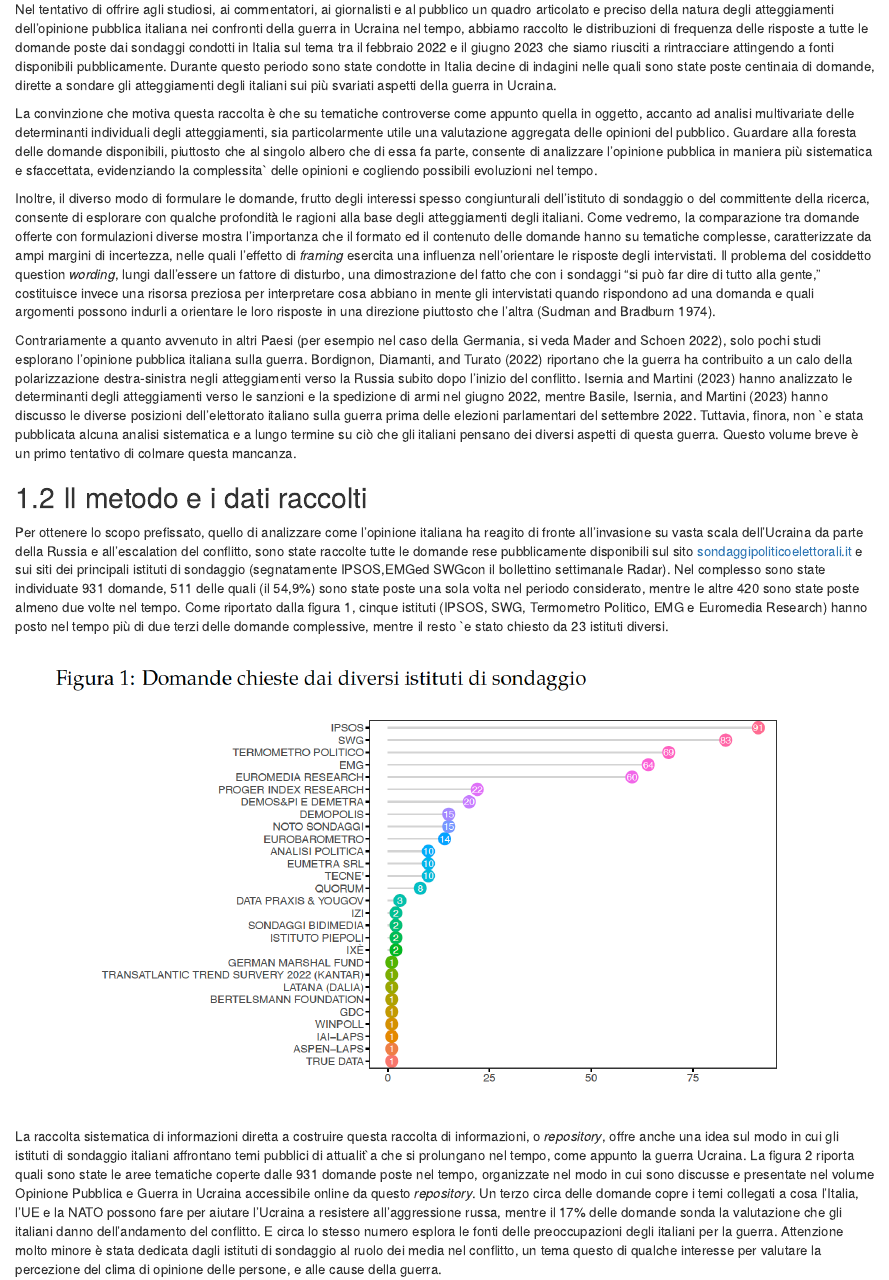
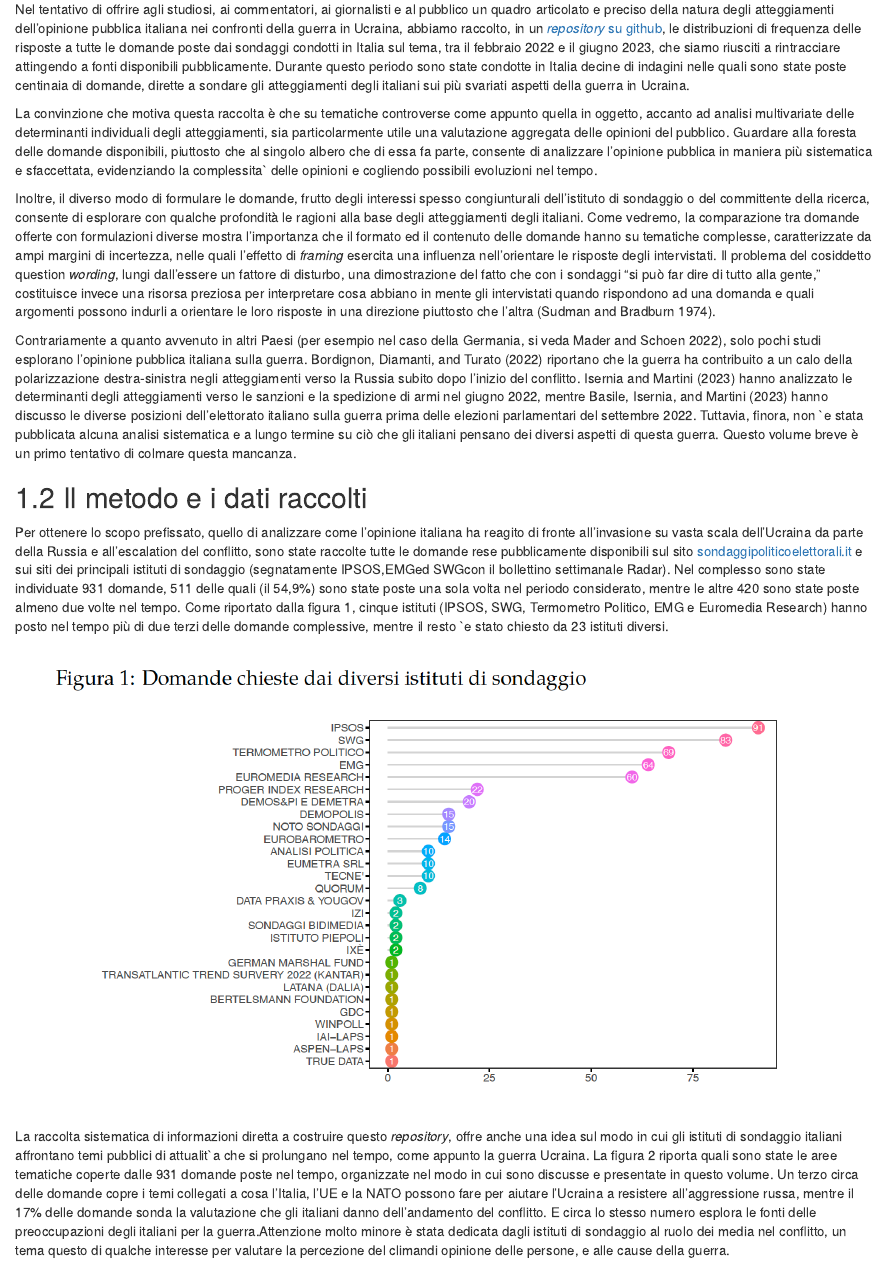
Before and after one commit to IserniaP/Ukraine-War, an R Markdown document (01-intro.Rmd): the page in a window 1100 px wide, from 120 px down. Rendered offline with R 4.5, knitr and Pandoc, with nearby package versions; drawn as R Markdown's standard HTML page in place of the format the file asks for.

Commit message:
proofreading

```diff
--- a/01-intro.Rmd
+++ b/01-intro.Rmd
@@ -2,7 +2,7 @@
 
 ## La guerra e l’opinione pubblica italiana
 
-Nel tentativo di offrire agli studiosi, ai commentatori, ai giornalisti e al pubblico un quadro articolato e preciso della natura degli atteggiamenti dell’opinione pubblica italiana nei confronti della guerra in Ucraina nel tempo, abbiamo raccolto le distribuzioni di frequenza delle risposte a tutte le domande poste dai sondaggi condotti in Italia sul tema tra il febbraio 2022 e il giugno 2023 che siamo riusciti a rintracciare attingendo a fonti disponibili pubblicamente. Durante questo periodo sono state condotte in Italia decine di indagini nelle quali sono state poste centinaia di domande, dirette a sondare
+Nel tentativo di offrire agli studiosi, ai commentatori, ai giornalisti e al pubblico un quadro articolato e preciso della natura degli atteggiamenti dell’opinione pubblica italiana nei confronti della guerra in Ucraina, abbiamo raccolto, in un [*repository* su github](https://github.com/IserniaP/Ukraine-War), le distribuzioni di frequenza delle risposte a tutte le domande poste dai sondaggi condotti in Italia sul tema, tra il febbraio 2022 e il giugno 2023, che siamo riusciti a rintracciare attingendo a fonti disponibili pubblicamente. Durante questo periodo sono state condotte in Italia decine di indagini nelle quali sono state poste centinaia di domande, dirette a sondare
 gli atteggiamenti degli italiani sui più svariati aspetti della guerra in Ucraina.
 
 La convinzione che motiva questa raccolta è che su tematiche controverse come appunto quella in oggetto, accanto ad analisi multivariate delle determinanti individuali degli atteggiamenti, sia particolarmente utile una valutazione aggregata delle opinioni del pubblico. Guardare alla foresta delle domande disponibili, piuttosto che al singolo albero che di essa fa parte, consente di analizzare l’opinione pubblica in maniera più sistematica e sfaccettata, evidenziando la complessita` delle opinioni e cogliendo possibili evoluzioni nel tempo.
@@ -34,18 +34,8 @@ nel tempo più di due terzi delle domande complessive, mentre il resto `e stato
 da 23 istituti diversi.
 
 ![](Images/Figura1.png)
-La raccolta sistematica di informazioni diretta a costruire questa raccolta di informazioni,
-o *repository*, offre anche una idea sul modo in cui gli istituti di sondaggio italiani
-affrontano temi pubblici di attualit`a che si prolungano nel tempo, come appunto la
-guerra Ucraina. La figura 2 riporta quali sono state le aree tematiche coperte dalle 931
-domande poste nel tempo, organizzate nel modo in cui sono discusse e presentate nel
-volume Opinione Pubblica e Guerra in Ucraina accessibile online da questo *repository*.
-Un terzo circa delle domande copre i temi collegati a cosa l’Italia, l’UE e la NATO
-possono fare per aiutare l’Ucraina a resistere all’aggressione russa, mentre il 17% delle
-domande sonda la valutazione che gli italiani danno dell’andamento del conflitto. E
-circa lo stesso numero esplora le fonti delle preoccupazioni degli italiani per la guerra.
-Attenzione molto minore è stata dedicata dagli istituti di sondaggio al ruolo dei media nel conflitto, un tema questo di qualche interesse per valutare la percezione del clima
-di opinione delle persone, e alle cause della guerra.
+La raccolta sistematica di informazioni diretta a costruire questo *repository*, offre anche una idea sul modo in cui gli istituti di sondaggio italiani
+affrontano temi pubblici di attualit`a che si prolungano nel tempo, come appunto la guerra Ucraina. La figura 2 riporta quali sono state le aree tematiche coperte dalle 931 domande poste nel tempo, organizzate nel modo in cui sono discusse e presentate in questo volume. Un terzo circa delle domande copre i temi collegati a cosa l’Italia, l’UE e la NATO possono fare per aiutare l’Ucraina a resistere all’aggressione russa, mentre il 17% delle domande sonda la valutazione che gli italiani danno dell’andamento del conflitto. E circa lo stesso numero esplora le fonti delle preoccupazioni degli italiani per la guerra.Attenzione molto minore è stata dedicata dagli istituti di sondaggio al ruolo dei media nel conflitto, un tema questo di qualche interesse per valutare la percezione del climandi opinione delle persone, e alle cause della guerra.
 
 ![](Images/Figura2.png)
 
```
Also changed, not shown: docs/search_index.json, 01-intro.Rmd (32 more changed lines), 11 other files.
